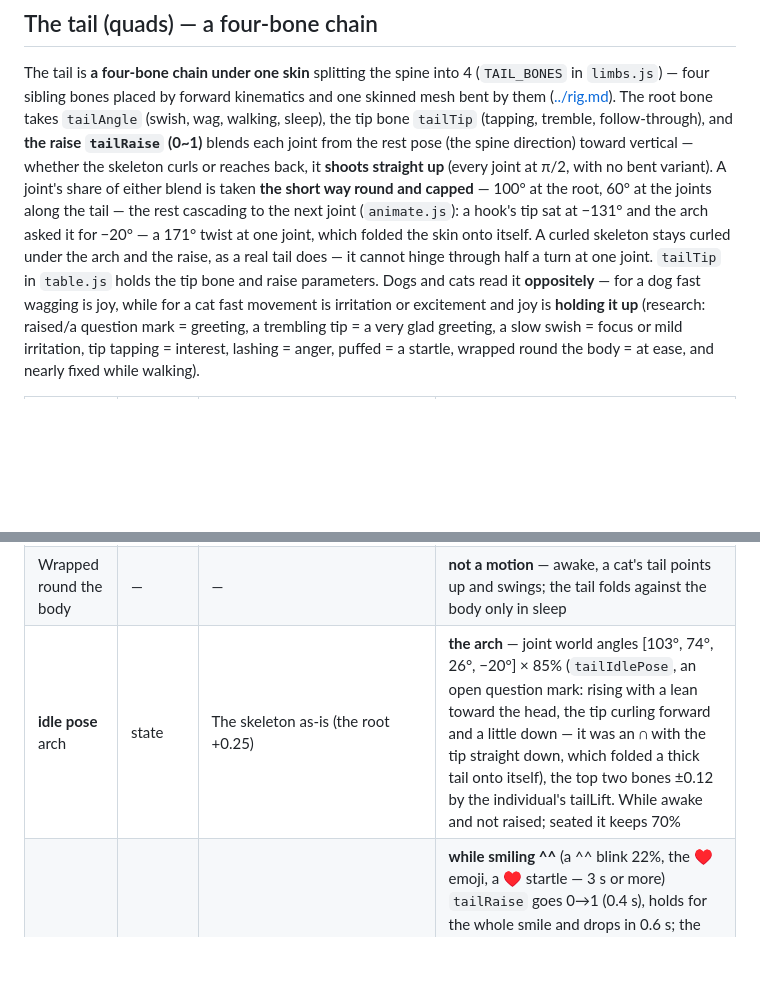
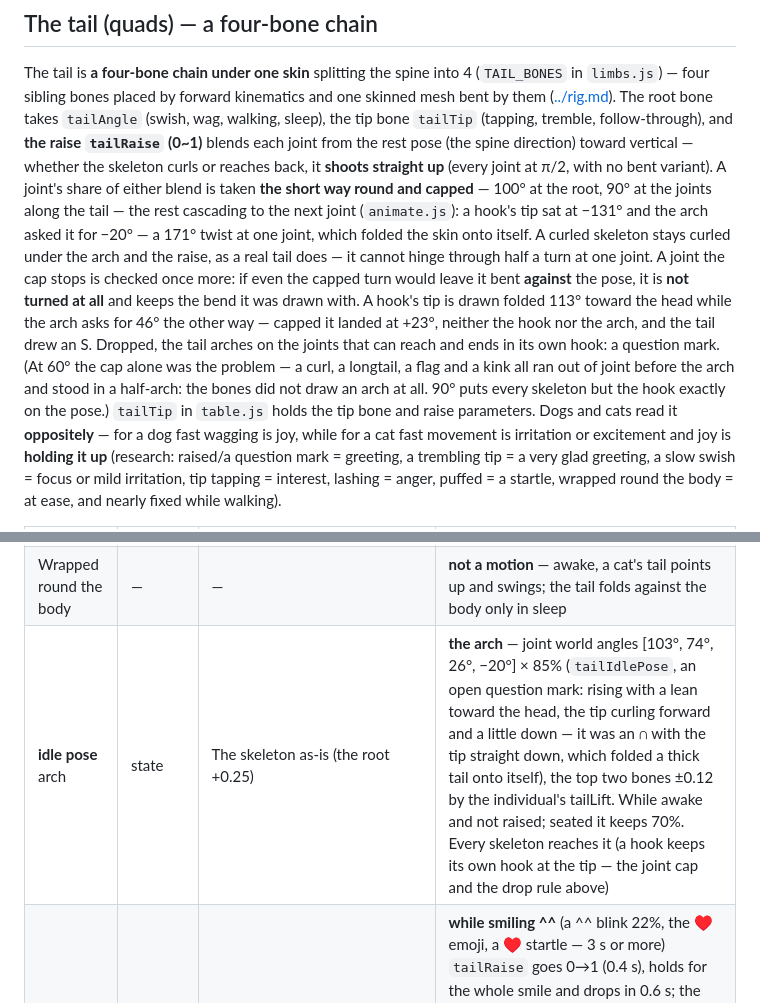
Before and after one commit to tomlim2/goofy-procedural-creatures, a Markdown page: guidelines/motion/catalog.md, 2 parts joined by grey strips. Rendered like a GitHub page; blank space fills up the shorter version.

Commit message:
fix(motion): every skeleton reaches the arch — the joints turn 90°, and one that cannot reach keeps the bend it was drawn with
Idle, a cat's bones did not draw an arch. The joint cap was 60° and the arch asks for bends of 29°, 48° and 46° from
skeletons whose own bends run the other way: a curl stopped at −21/−24/−13, a longtail at −22/−36/−30, a kink folded
into one elbow at +4/−71/+7. Four of the six skeletons stood in a half-arch, hinged at a joint instead of curved.

The cap along the tail goes to 90° — a curl, a longtail, a flag, a stubtail and a kink now land on the pose. A hook
cannot: its tip is drawn folded 113° toward the head against the arch's 46° the other way, and capping it landed at
+23°, neither the hook nor the arch — the S. So a joint the cap stops is asked once more whether the capped turn even
gets it to the pose's side; if not it is left alone and keeps the bend it was drawn with. The tail then arches on the
joints that can reach and ends in its own hook — a question mark, which is what a hooked tail should look like held up.

Tried first and thrown away: mirroring the whole pose for a skeleton that fights it. On the board the hook's tip curled
into the head.

The raise is solved by the same code: the ♥ question mark now reaches every skeleton too, and a vertical raise is
untouched (a pose with no bend never triggers the rule).

drawdiff 0 spec / 0 drawing, census 0, audit 1vy8egz unchanged (tails 14 · raised hidden 0 · rest hidden 1, the spitz ring by design).

```diff
--- a/guidelines/motion/catalog.md
+++ b/guidelines/motion/catalog.md
@@ -238,8 +238,12 @@ The ACTION card's SCRATCH/WAG only bite on quads. Hopping in place is on the bod
 The tail is **a four-bone chain under one skin** splitting the spine into 4 (`TAIL_BONES` in `limbs.js`) — four sibling bones placed by forward kinematics and one skinned mesh bent by them ([../rig.md](../rig.md)). The root bone takes
 `tailAngle` (swish, wag, walking, sleep), the tip bone `tailTip` (tapping, tremble, follow-through), and **the raise `tailRaise` (0~1)** blends each joint from the rest pose (the spine direction)
 toward vertical — whether the skeleton curls or reaches back, it **shoots straight up** (every joint at π/2, with no bent variant). A joint's share of either blend is taken
-**the short way round and capped** — 100° at the root, 60° at the joints along the tail — the rest cascading to the next joint (`animate.js`): a hook's tip sat at −131° and the arch asked it for −20° — a 171° twist at one
+**the short way round and capped** — 100° at the root, 90° at the joints along the tail — the rest cascading to the next joint (`animate.js`): a hook's tip sat at −131° and the arch asked it for −20° — a 171° twist at one
 joint, which folded the skin onto itself. A curled skeleton stays curled under the arch and the raise, as a real tail does — it cannot hinge through half a turn at one joint.
+A joint the cap stops is checked once more: if even the capped turn would leave it bent **against** the pose, it is **not turned at all** and keeps the bend it was drawn with.
+A hook's tip is drawn folded 113° toward the head while the arch asks for 46° the other way — capped it landed at +23°, neither the hook nor the arch, and the tail drew an S.
+Dropped, the tail arches on the joints that can reach and ends in its own hook: a question mark. (At 60° the cap alone was the problem — a curl, a longtail, a flag and a kink
+all ran out of joint before the arch and stood in a half-arch: the bones did not draw an arch at all. 90° puts every skeleton but the hook exactly on the pose.)
 `tailTip` in `table.js` holds the tip bone and raise parameters. Dogs and cats read it **oppositely** — for a dog fast wagging is joy, while for a cat fast movement is irritation or excitement and
 joy is **holding it up** (research: raised/a question mark = greeting, a trembling tip = a very glad greeting, a slow swish = focus or mild irritation, tip tapping = interest, lashing = anger,
 puffed = a startle, wrapped round the body = at ease, and nearly fixed while walking).
@@ -254,7 +258,7 @@ puffed = a startle, wrapped round the body = at ease, and nearly fixed while wal
 | **tuck** | event (a startle) | On a plain or ☆ startle (not a ♥ — that one wags) the whole tail tucks under, −1.0 rad, for 1.2 s (`tuck`: in 0.15 s, held, out in 0.4 s) — fear. Its one motion below the body while awake | — |
 | Lashing | — | — | **there is none** — a cat lashing its tail is forbidden as a motion (there is no code for it. A dog's wag is wag) |
 | Wrapped round the body | — | — | **not a motion** — awake, a cat's tail points up and swings; the tail folds against the body only in sleep |
-| **idle pose** arch | state | The skeleton as-is (the root +0.25) | **the arch** — joint world angles [103°, 74°, 26°, −20°] × 85% (`tailIdlePose`, an open question mark: rising with a lean toward the head, the tip curling forward and a little down — it was an ∩ with the tip straight down, which folded a thick tail onto itself), the top two bones ±0.12 by the individual's tailLift. While awake and not raised; seated it keeps 70% |
+| **idle pose** arch | state | The skeleton as-is (the root +0.25) | **the arch** — joint world angles [103°, 74°, 26°, −20°] × 85% (`tailIdlePose`, an open question mark: rising with a lean toward the head, the tip curling forward and a little down — it was an ∩ with the tip straight down, which folded a thick tail onto itself), the top two bones ±0.12 by the individual's tailLift. While awake and not raised; seated it keeps 70%. Every skeleton reaches it (a hook keeps its own hook at the tip — the joint cap and the drop rule above) |
 | **raise** | tied to a good mood (^^) | — | **while smiling ^^** (a ^^ blink 22%, the ♥ emoji, a ♥ startle — 3 s or more) `tailRaise` goes 0→1 (0.4 s), holds for the whole smile and drops in 0.6 s; the swish, taps and follow-through are killed by it (stiff). Two shapes: for a ^^ **every joint exactly vertical** (π/2); when the mood is a **♥** (the emoji floating, a ♥ startle) the **question mark** — `raisePose` [90°, 90°, 72°, 14°], the tip hooked toward the head — the greeting. `h` blends between the shapes at the raise's own rates, so a ♥ arriving mid-raise bends the tip over smoothly |
 | **tremble** (the tip) | tied to a ♥ | — | While raised by a ♥ the tip quivers 0.08 rad at 4Hz (`tremble`; 6 ticks a cycle) — a very glad greeting |
 | **bristle** puff | tied to **anger**, and a startle | — | Fur stands up when scared or angry — while angry, only the tail's **thickness** goes 1 → 1.6× (`tailPuff`, the length unchanged), the envelope following anger as it is: bristling in 0.1 s, held for the 3~5 s of anger, subsiding in 0.1 s. On a **startle** a short bristle — 1.4× over 0.6 s (`startlePuff`, a bump at the startle's start) — whichever is bigger |
```
Also changed, not shown: guidelines/rig.md (+1 -1 lines).
